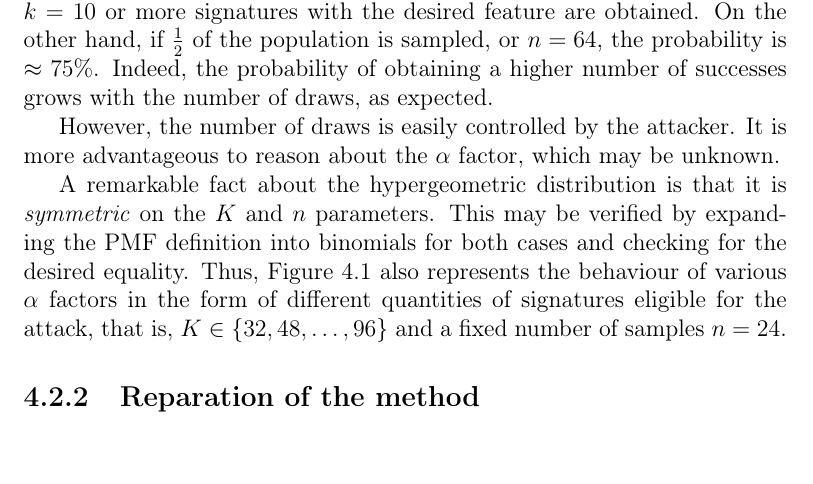
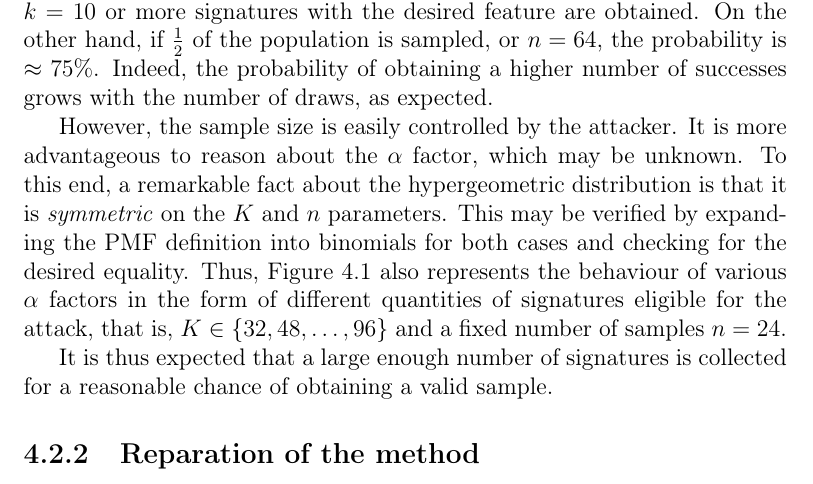
Before and after one commit to zambonin/msc, a LaTeX thesis (main.tex): part of page 55 of 63, cut so that both start at the same text. Compiled offline with pdfLaTeX.

Commit message:
overleaf_to_git: update main.tex from r13329 to r13345

```diff
--- a/main.tex
+++ b/main.tex
@@ -1345,9 +1345,9 @@ The probability of sampling a valid subset of signatures is then equivalent to c
 
 We now explore the probability that, given $n$ draws from a population of size $N$ with $K$ signatures produced with Rainbow-$\eta$, there exist at least $k$ successes. Figure~\ref{fig:hyper} shows the PMF to the left, and the CDF to the right, of a sample hypergeometric distribution. For instance, we note that for a factor $\alpha = 0.2$, if an attacker performs sampling without replacement of $\frac{1}{4}$ of the population, that is $n = 32$, there exists a chance of $\approx 1\%$ that $k = 10$ or more signatures with the desired feature are obtained. On the other hand, if $\frac{1}{2}$ of the population is sampled, or $n = 64$, the probability is $\approx 75\%$. Indeed, the probability of obtaining a higher number of successes grows with the number of draws, as expected.
 
-However, the number of draws is easily controlled by the attacker. It is more advantageous to reason about the $\alpha$ factor, which may be unknown.
+However, the sample size is easily controlled by the attacker. It is more advantageous to reason about the $\alpha$ factor, which may be unknown. To this end, a remarkable fact about the hypergeometric distribution is that it is \emph{symmetric} on the $K$ and $n$ parameters. This may be verified by expanding the PMF definition into binomials for both cases and checking for the desired equality. Thus, Figure~\ref{fig:hyper} also represents the behaviour of various $\alpha$ factors in the form of different quantities of signatures eligible for the attack, that is, $K \in \{32, 48, \dots, 96\}$ and a fixed number of samples $n = 24$.
 
-A remarkable fact about the hypergeometric distribution is that it is \emph{symmetric} on the $K$ and $n$ parameters. This may be verified by expanding the PMF definition into binomials for both cases and checking for the desired equality. Thus, Figure~\ref{fig:hyper} also represents the behaviour of various $\alpha$ factors in the form of different quantities of signatures eligible for the attack, that is, $K \in \{32, 48, \dots, 96\}$ and a fixed number of samples $n = 24$.
+It is thus expected that a large enough number of signatures is collected for a reasonable chance of obtaining a valid sample.
 
 \subsection{Reparation of the method}\label{subsec:repair}
 
```
